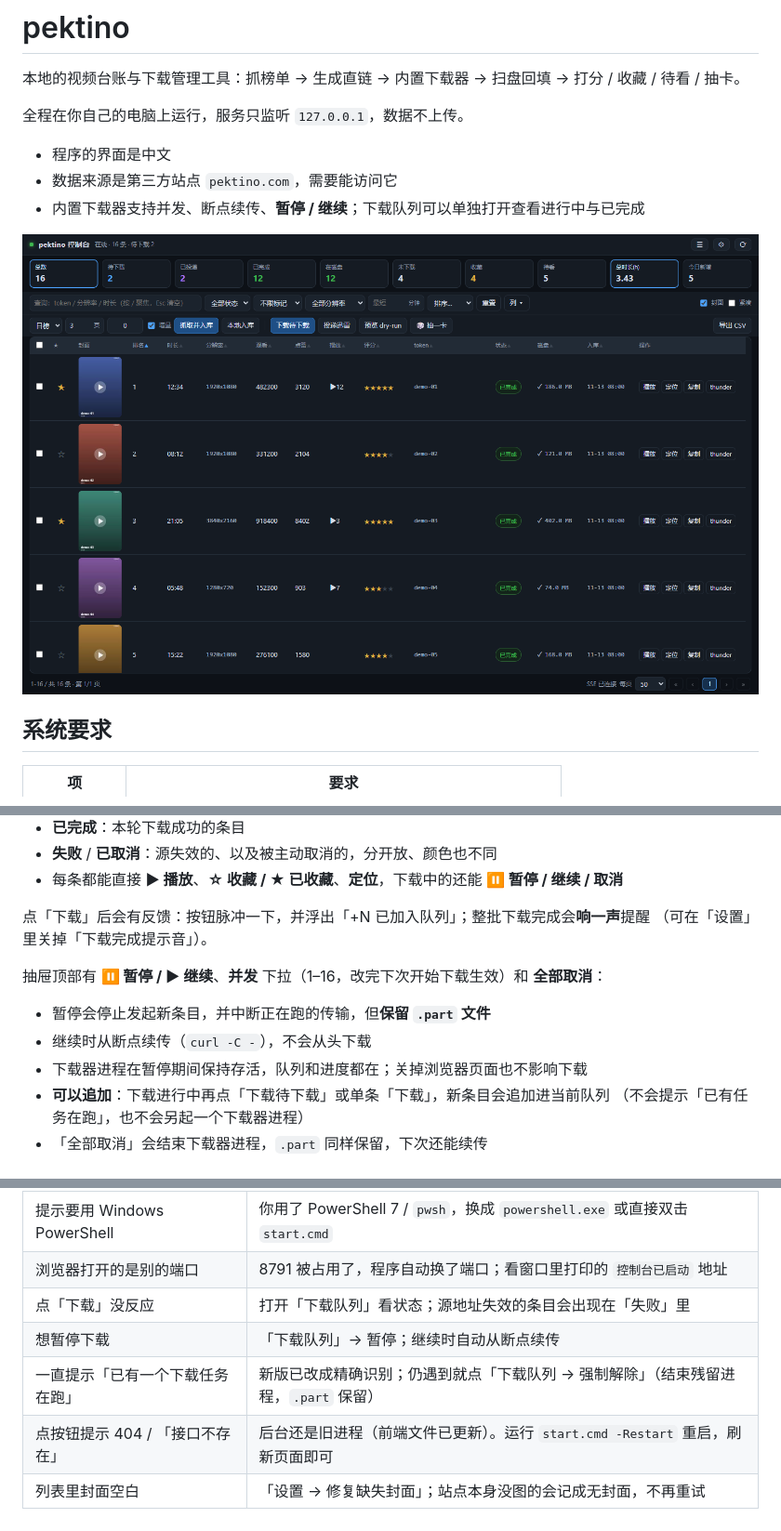
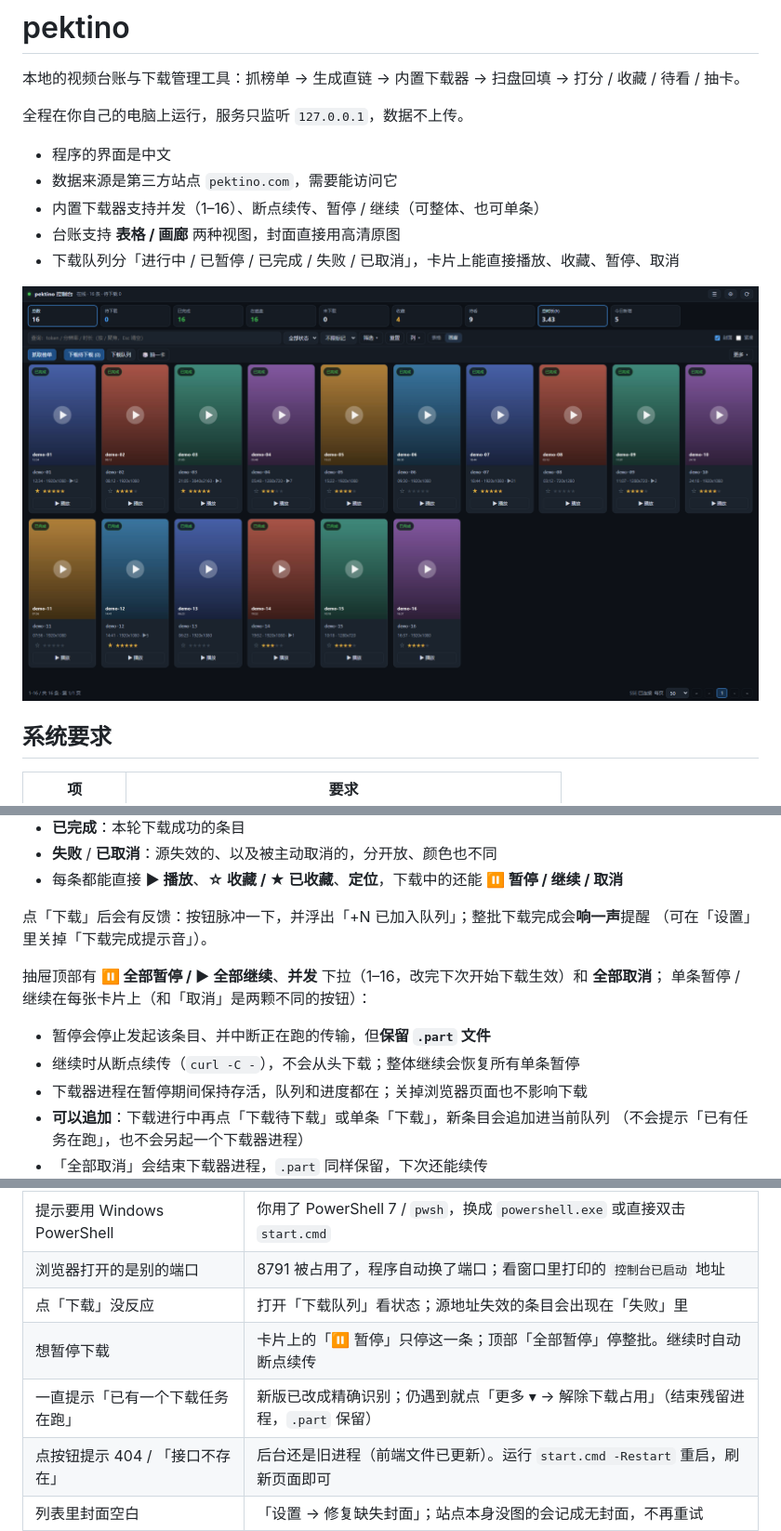
Before and after one commit to OOPQ/pektino-console, a Markdown page: README.md, 3 parts joined by grey strips. Shown at 93% size. Rendered like a GitHub page; pictures changed too: docs/screenshot.png.

Commit message:
docs: 更新 README 封面为画廊视图，同步最新交互说明
- 重截 docs/screenshot.png（1920×1080）：画廊 10 列、高清封面、合成演示数据
- README 顶部补充表格/画廊、高清封面、单条暂停、队列分区等说明
- 修正过时表述：整体暂停按钮改名「全部暂停」；「强制解除」移到「更多 ▾ → 解除下载占用」；
  补充单条暂停与「取消」的区别

```diff
--- a/README.md
+++ b/README.md
@@ -6,5 +6,7 @@
 
 - 程序的界面是中文
 - 数据来源是第三方站点 `pektino.com`，需要能访问它
-- 内置下载器支持并发、断点续传、**暂停 / 继续**；下载队列可以单独打开查看进行中与已完成
+- 内置下载器支持并发（1–16）、断点续传、暂停 / 继续（可整体、也可单条）
+- 台账支持 **表格 / 画廊** 两种视图，封面直接用高清原图
+- 下载队列分「进行中 / 已暂停 / 已完成 / 失败 / 已取消」，卡片上能直接播放、收藏、暂停、取消
 
@@ -99,10 +101,11 @@ powershell -ExecutionPolicy Bypass -File .\app\console.ps1 -Project D:\my-data
 点「下载」后会有反馈：按钮脉冲一下，并浮出「+N 已加入队列」；整批下载完成会**响一声**提醒
 （可在「设置」里关掉「下载完成提示音」）。
 
-抽屉顶部有 **⏸ 暂停 / ▶ 继续**、**并发** 下拉（1–16，改完下次开始下载生效）和 **全部取消**：
+抽屉顶部有 **⏸ 全部暂停 / ▶ 全部继续**、**并发** 下拉（1–16，改完下次开始下载生效）和 **全部取消**；
+单条暂停 / 继续在每张卡片上（和「取消」是两颗不同的按钮）：
 
-- 暂停会停止发起新条目，并中断正在跑的传输，但**保留 `.part` 文件**
-- 继续时从断点续传（`curl -C -`），不会从头下载
+- 暂停会停止发起该条目、并中断正在跑的传输，但**保留 `.part` 文件**
+- 继续时从断点续传（`curl -C -`），不会从头下载；整体继续会恢复所有单条暂停
 - 下载器进程在暂停期间保持存活，队列和进度都在；关掉浏览器页面也不影响下载
 - **可以追加**：下载进行中再点「下载待下载」或单条「下载」，新条目会追加进当前队列
   （不会提示「已有任务在跑」，也不会另起一个下载器进程）
@@ -117,8 +120,8 @@ powershell -ExecutionPolicy Bypass -File .\app\console.ps1 -Project D:\my-data
 | 提示要用 Windows PowerShell | 你用了 PowerShell 7 / `pwsh`，换成 `powershell.exe` 或直接双击 `start.cmd` |
 | 浏览器打开的是别的端口 | 8791 被占用了，程序自动换了端口；看窗口里打印的 `控制台已启动` 地址 |
 | 点「下载」没反应 | 打开「下载队列」看状态；源地址失效的条目会出现在「失败」里 |
-| 想暂停下载 | 「下载队列」→ 暂停；继续时自动从断点续传 |
-| 一直提示「已有一个下载任务在跑」 | 新版已改成精确识别；仍遇到就点「下载队列 → 强制解除」（结束残留进程，`.part` 保留） |
+| 想暂停下载 | 卡片上的「⏸ 暂停」只停这一条；顶部「全部暂停」停整批。继续时自动断点续传 |
+| 一直提示「已有一个下载任务在跑」 | 新版已改成精确识别；仍遇到就点「更多 ▾ → 解除下载占用」（结束残留进程，`.part` 保留） |
 | 点按钮提示 404 / 「接口不存在」 | 后台还是旧进程（前端文件已更新）。运行 `start.cmd -Restart` 重启，刷新页面即可 |
 | 列表里封面空白 | 「设置 → 修复缺失封面」；站点本身没图的会记成无封面，不再重试 |
 | 杀毒软件 / SmartScreen 拦截 | 程序是未签名脚本 + SQLite DLL，加信任或用源码方式运行 |
```
Also changed, not shown: other parts of README.md (+2 -2 lines).
